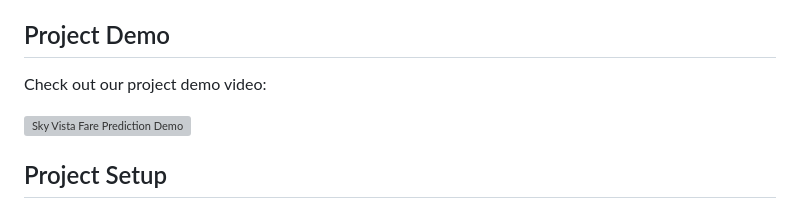
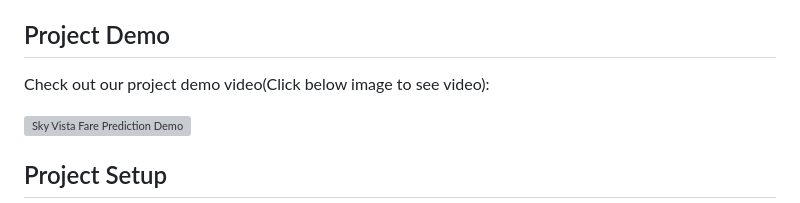
Before and after one commit to ubparmar/Airline_Fare_Prediction, a Markdown page: README.md, the part around the change. GitHub-like rendering; grey boxes are pictures that could not be loaded.

```diff
--- a/README.md
+++ b/README.md
@@ -12,7 +12,7 @@ Visit our project website [Click here](https://airline-fare-prediction.onrender.
 
 ## Project Demo
 
-Check out our project demo video:
+Check out our project demo video(Click below image to see video):
 
 [![Sky Vista Fare Prediction Demo](https://img.youtube.com/vi/V9zUiECHzNE/0.jpg)](https://www.youtube.com/watch?v=V9zUiECHzNE)
 
```
